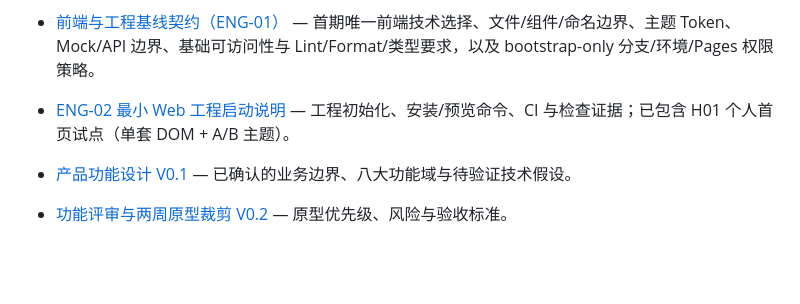
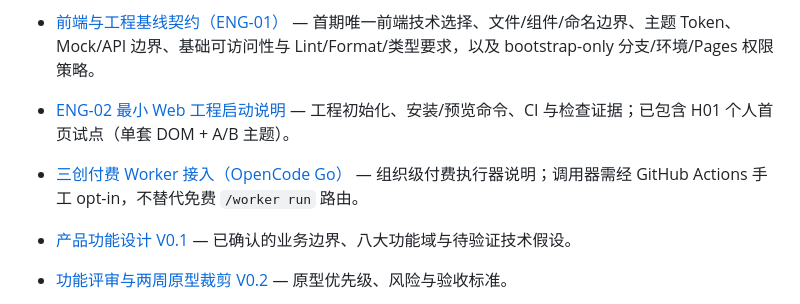
Before and after one commit to sanchuang-dev/ai-mirror, a Markdown page: README.md, the part around the change. Rendered like a GitHub page; blank space fills up the shorter version.

Commit message:
agent: implement issue #52

```diff
--- a/README.md
+++ b/README.md
@@ -20,6 +20,7 @@
 
 - [前端与工程基线契约（ENG-01）](docs/engineering/frontend-baseline.md) — 首期唯一前端技术选择、文件/组件/命名边界、主题 Token、Mock/API 边界、基础可访问性与 Lint/Format/类型要求，以及 bootstrap-only 分支/环境/Pages 权限策略。
 - [ENG-02 最小 Web 工程启动说明](docs/engineering/web-bootstrap.md) — 工程初始化、安装/预览命令、CI 与检查证据；已包含 H01 个人首页试点（单套 DOM + A/B 主题）。
+- [三创付费 Worker 接入（OpenCode Go）](https://github.com/sanchuang-dev/.github/blob/main/docs/engineering/paid-worker-onboarding.md) — 组织级付费执行器说明；调用器需经 GitHub Actions 手工 opt-in，不替代免费 `/worker run` 路由。
 
 - [产品功能设计 V0.1](docs/product/elder-companion-v0.1.md) — 已确认的业务边界、八大功能域与待验证技术假设。
 - [功能评审与两周原型裁剪 V0.2](docs/product/elder-companion-functional-review-v0.2.md) — 原型优先级、风险与验收标准。
```
